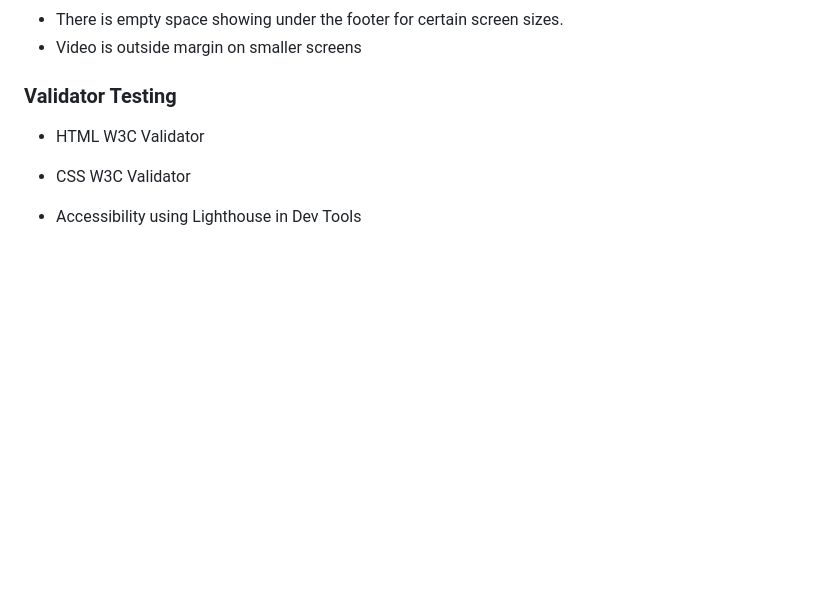
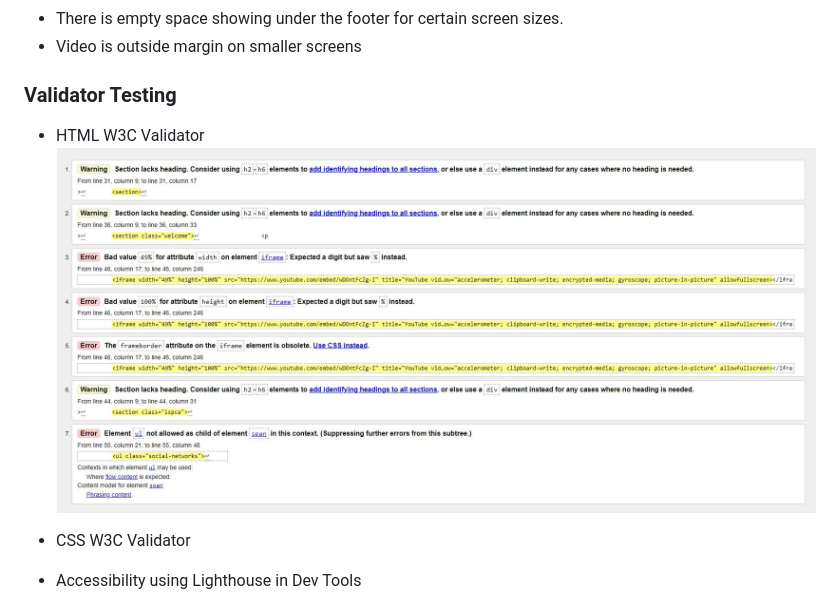
Before and after one commit to jordanna-s/pooches-paradise, a Markdown page: README.md, the part around the change. Drawn GitHub-style; pictures changed too: assets/images/readmeimages/htmlvalidator.JPG (added); blank space fills up the shorter version.

```diff
--- a/README.md
+++ b/README.md
@@ -87,8 +87,10 @@ The footer contains social media links to Facebook, Instagram, Twitter and Youtu
 ### Validator Testing
 
 - HTML W3C Validator
+    <img src="assets/images/readmeimages/htmlvalidator.JPG"/>
 
 - CSS W3C Validator
+
 
 - Accessibility using Lighthouse in Dev Tools
 
```
Also changed, not shown: 1 other file.
